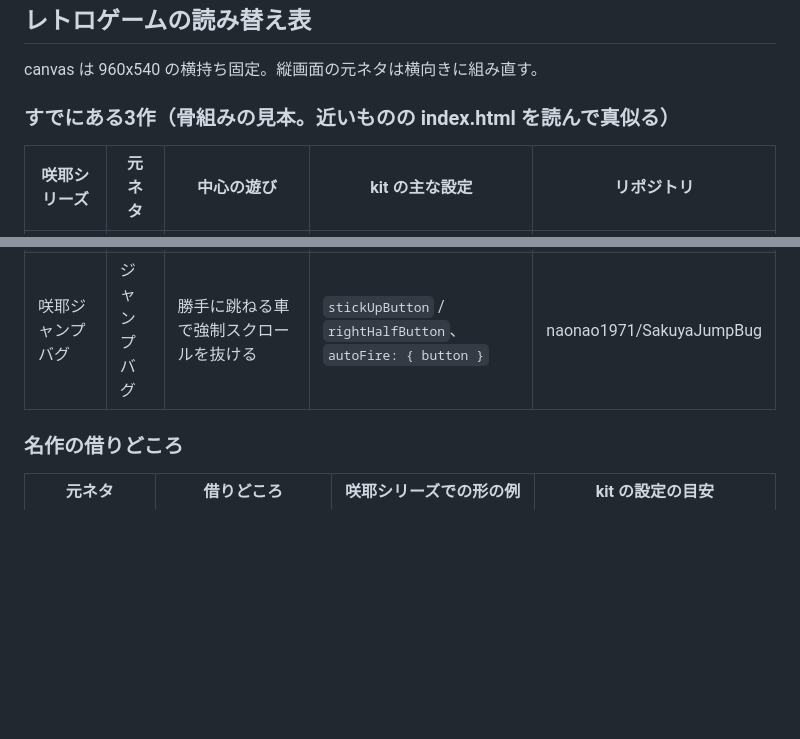
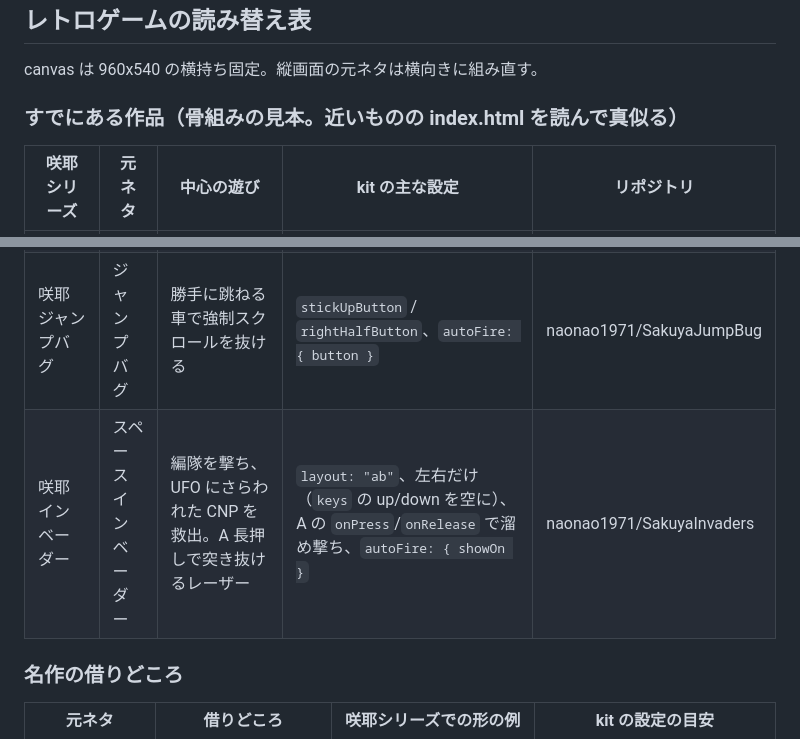
Before and after one commit to naonao1971/sakuya-kit, a Markdown page: docs/GAME-GUIDE.md, 2 parts joined by grey strips. GitHub-like rendering; blank space fills up the shorter version.

```diff
--- a/docs/GAME-GUIDE.md
+++ b/docs/GAME-GUIDE.md
@@ -210,13 +210,14 @@ sakuya-kit に機能を足したいときは、sakuya-kit リポジトリへの
 
 canvas は 960x540 の横持ち固定。縦画面の元ネタは横向きに組み直す。
 
-### すでにある3作（骨組みの見本。近いものの index.html を読んで真似る）
+### すでにある作品（骨組みの見本。近いものの index.html を読んで真似る）
 
 | 咲耶シリーズ | 元ネタ | 中心の遊び | kit の主な設定 | リポジトリ |
 |---|---|---|---|---|
 | 咲耶スクランブル | スクランブル | 横スクロール STG。燃料を撃って補給し、洞窟で CNP を救出 | `gyro: true`、ボタン2つ、`autoFire`（🔫 トグル） | naonao1971/SakuyaScramble |
 | 咲耶Nounラリー | ラリーX | 迷路で CNP を回収して出口へ。通った跡が得点 | `stickDigital4`、`stickArea: "canvas"` | naonao1971/SakuyaRallyCnp |
 | 咲耶ジャンプバグ | ジャンプバグ | 勝手に跳ねる車で強制スクロールを抜ける | `stickUpButton` / `rightHalfButton`、`autoFire: { button }` | naonao1971/SakuyaJumpBug |
+| 咲耶インベーダー | スペースインベーダー | 編隊を撃ち、UFO にさらわれた CNP を救出。A 長押しで突き抜けるレーザー | `layout: "ab"`、左右だけ（`keys` の up/down を空に）、A の `onPress`/`onRelease` で溜め撃ち、`autoFire: { showOn }` | naonao1971/SakuyaInvaders |
 
 ### 名作の借りどころ
 
```
Also changed, not shown: README.md (+14 -0 lines), 1 other file.
